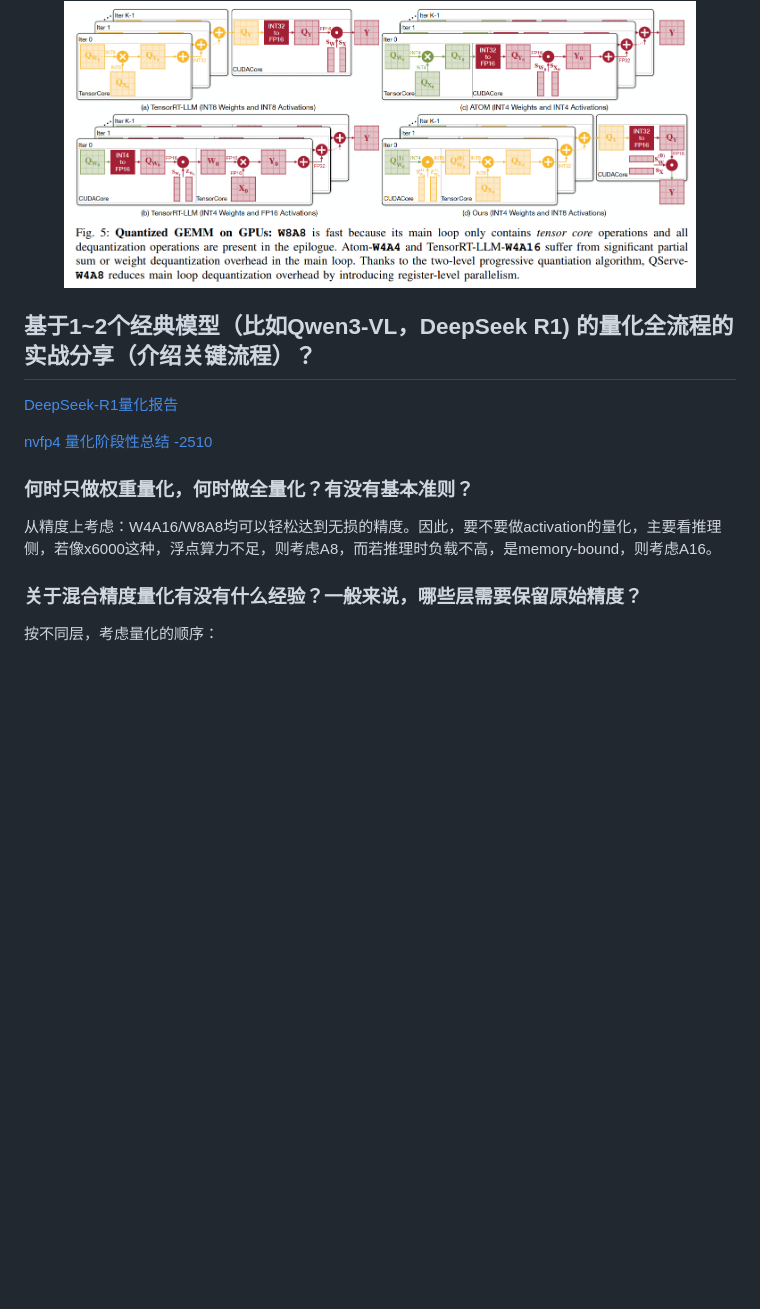
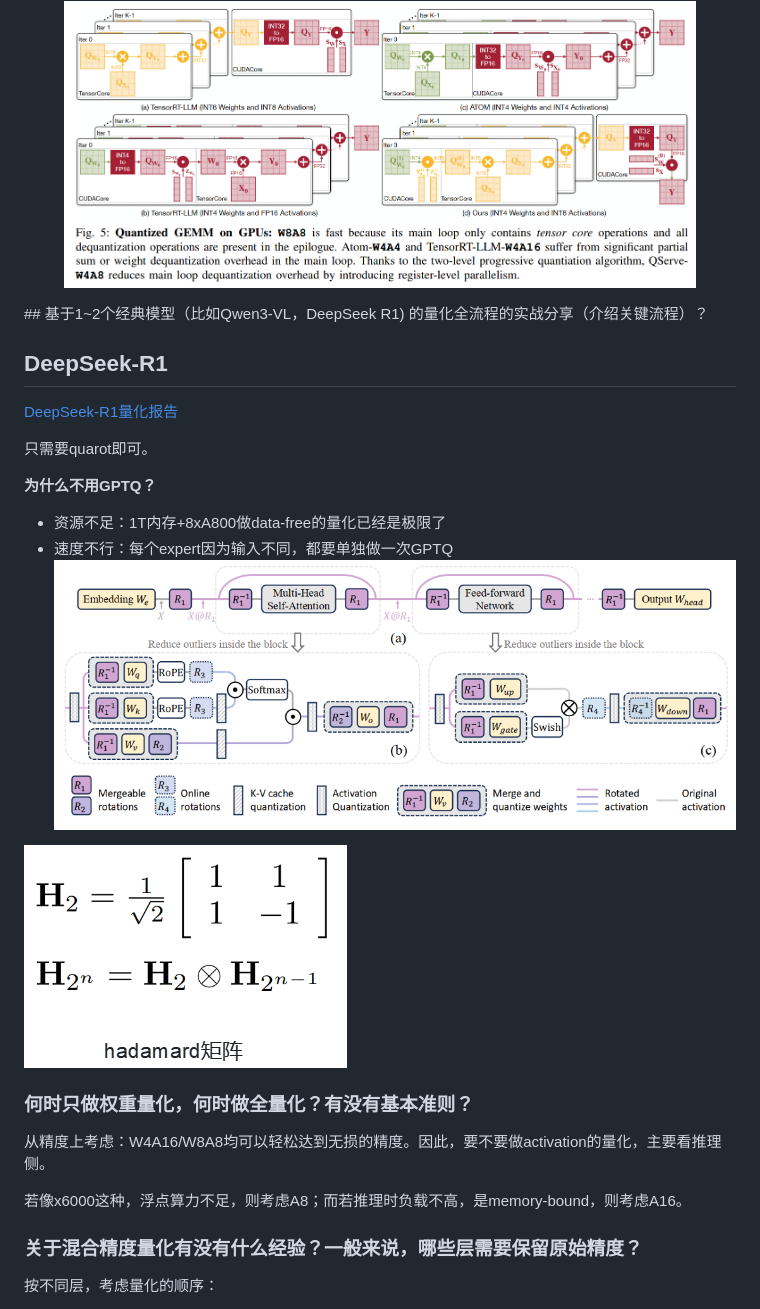
Before and after one commit to slchenchn/reports, a Markdown page: 量化技术培训/量化技术分享-2601.md, the part around one of its changes. Drawn GitHub-style; pictures changed too: 量化技术培训/hadamard.png (added), 量化技术培训/spinquant.png (added); blank space fills up the shorter version.

```diff
--- a/量化技术培训/量化技术分享-2601.md
+++ b/量化技术培训/量化技术分享-2601.md
@@ -121,16 +143,25 @@ llm中，由于activation分布重尾，per-token是最好选择。
 <figure style="text-align:center;">
   <img src="qserve.png" alt="qserve" style="width:80%;" />
 </figure>
+## 基于1~2个经典模型（比如Qwen3-VL，DeepSeek R1) 的量化全流程的实战分享（介绍关键流程）？
 
-## 基于1~2个经典模型（比如Qwen3-VL，DeepSeek R1) 的量化全流程的实战分享（介绍关键流程）？
+## DeepSeek-R1
+
 [DeepSeek-R1量化报告](https://mx4lbik1jc.feishu.cn/wiki/PrQZwdj2hiU4TskDjgDcGx8Pnoe)
 
-[nvfp4 量化阶段性总结 -2510](https://mx4lbik1jc.feishu.cn/wiki/CcoEwbIo4i9vwJk8a4NcenEan1d)
+只需要quarot即可。
 
+**为什么不用GPTQ？**
 
+- 资源不足：1T内存+8xA800做data-free的量化已经是极限了
+- 速度不行：每个expert因为输入不同，都要单独做一次GPTQ![spinquant](spinquant.png)
+
+![hadamard](hadamard.png)
 
 ###  何时只做权重量化，何时做全量化？有没有基本准则？
-从精度上考虑：W4A16/W8A8均可以轻松达到无损的精度。因此，要不要做activation的量化，主要看推理侧，若像x6000这种，浮点算力不足，则考虑A8，而若推理时负载不高，是memory-bound，则考虑A16。
+从精度上考虑：W4A16/W8A8均可以轻松达到无损的精度。因此，要不要做activation的量化，主要看推理侧。
+
+若像x6000这种，浮点算力不足，则考虑A8；而若推理时负载不高，是memory-bound，则考虑A16。
 
 
 ### 关于混合精度量化有没有什么经验？一般来说，哪些层需要保留原始精度？
```
Also changed, not shown: other parts of 量化技术培训/量化技术分享-2601.md (+31 -9 lines).
